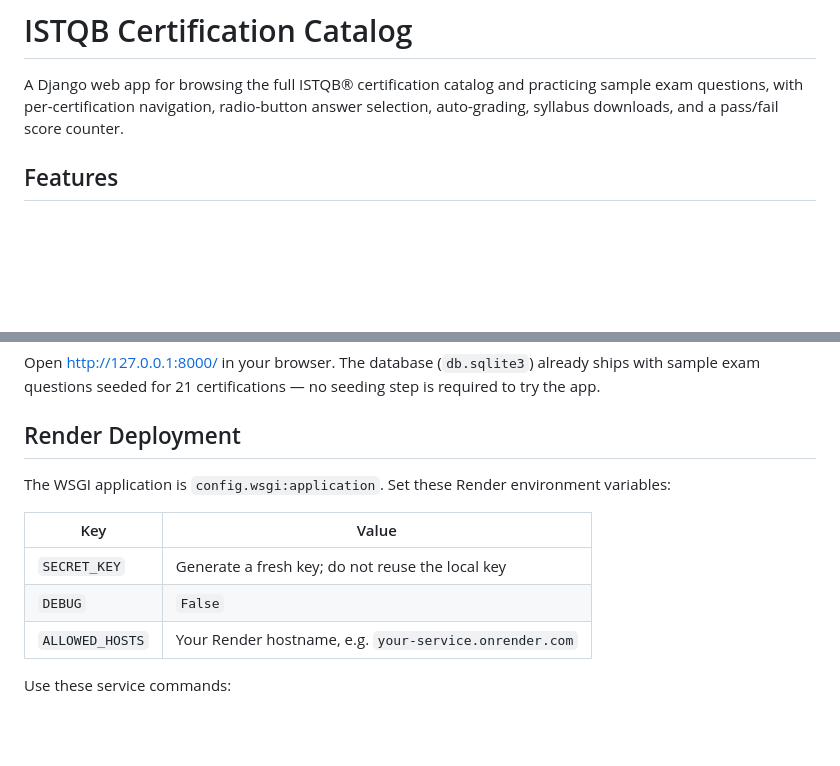
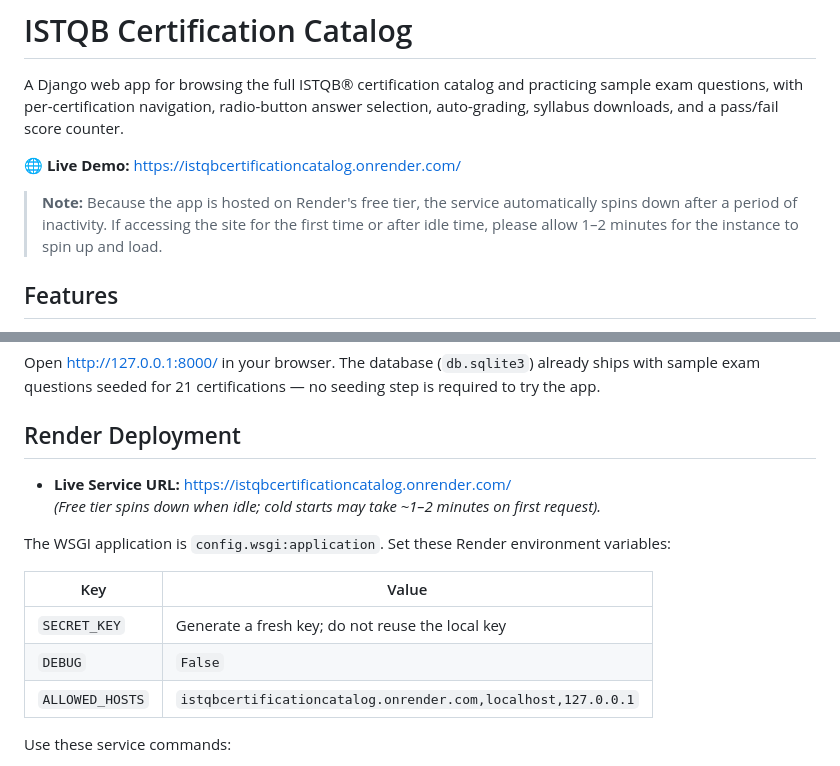
Before and after one commit to maiterivcruz/ISTQBCertificationCatalog, a Markdown page: README.md, 2 parts joined by grey strips. Rendered like a GitHub page; blank space fills up the shorter version.

Commit message:
docs: document live Render link and add commit-to-current-branch skill

```diff
--- a/README.md
+++ b/README.md
@@ -1,6 +1,10 @@
 # ISTQB Certification Catalog
 
 A Django web app for browsing the full ISTQB® certification catalog and practicing sample exam questions, with per-certification navigation, radio-button answer selection, auto-grading, syllabus downloads, and a pass/fail score counter.
+
+🌐 **Live Demo:** [https://istqbcertificationcatalog.onrender.com/](https://istqbcertificationcatalog.onrender.com/)
+
+> **Note:** Because the app is hosted on Render's free tier, the service automatically spins down after a period of inactivity. If accessing the site for the first time or after idle time, please allow 1–2 minutes for the instance to spin up and load.
 
 ## Features
 
@@ -55,13 +59,16 @@ Open http://127.0.0.1:8000/ in your browser. The database (`db.sqlite3`) already
 
 ## Render Deployment
 
+- **Live Service URL:** [https://istqbcertificationcatalog.onrender.com/](https://istqbcertificationcatalog.onrender.com/)
+  *(Free tier spins down when idle; cold starts may take ~1–2 minutes on first request).*
+
 The WSGI application is `config.wsgi:application`. Set these Render environment variables:
 
 | Key | Value |
 |---|---|
 | `SECRET_KEY` | Generate a fresh key; do not reuse the local key |
 | `DEBUG` | `False` |
-| `ALLOWED_HOSTS` | Your Render hostname, e.g. `your-service.onrender.com` |
+| `ALLOWED_HOSTS` | `istqbcertificationcatalog.onrender.com,localhost,127.0.0.1` |
 
 Use these service commands:
 
```
Also changed, not shown: .github/skills/commit-to-current-branch.skill.md (added, +72 -0 lines), SKILL_commit_to_current_branch.md (added, +39 -0 lines).
